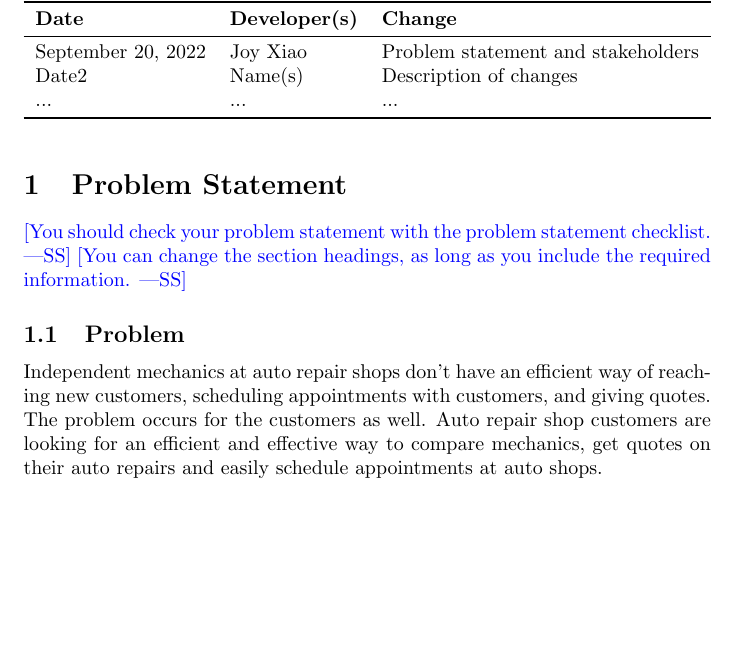
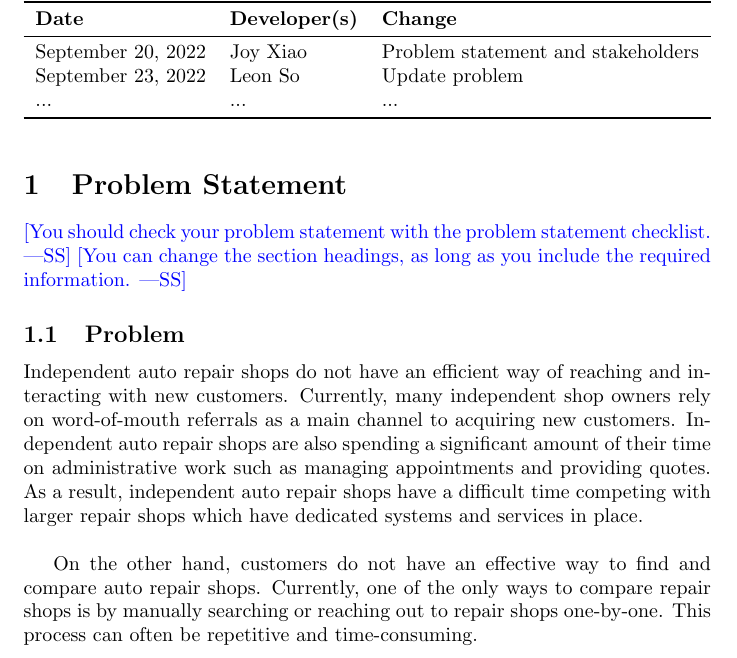
Before and after one commit to arkinmodi/project-sayyara, a LaTeX document (docs/ProblemStatementAndGoals/ProblemStatement.tex): part of page 1 of 2, cut so that both start at the same text, the shorter picture padded with empty space. Compiled offline with pdfLaTeX.

Commit message:
Update problem (#27)

```diff
--- a/docs/ProblemStatementAndGoals/ProblemStatement.tex
+++ b/docs/ProblemStatementAndGoals/ProblemStatement.tex
@@ -23,7 +23,7 @@
 \textbf{Date} & \textbf{Developer(s)} & \textbf{Change}\\
 \midrule
 September 20, 2022 & Joy Xiao & Problem statement and stakeholders\\
-Date2 & Name(s) & Description of changes\\
+September 23, 2022 & Leon So & Update problem\\
 ... & ... & ...\\
 \bottomrule
 \end{tabularx}
@@ -37,7 +37,15 @@ Date2 & Name(s) & Description of changes\\
 \wss{You can change the section headings, as long as you include the required information.}
 
 \subsection{Problem}
-Independent mechanics at auto repair shops don't have an efficient way of reaching new customers, scheduling appointments with customers, and giving quotes. The problem occurs for the customers as well. Auto repair shop customers are looking for an efficient and effective way to compare mechanics, get quotes on their auto repairs and easily schedule appointments at auto shops.
+Independent auto repair shops do not have an efficient way of reaching and interacting with new customers.
+Currently, many independent shop owners rely on word-of-mouth referrals as a main channel to acquiring new customers.
+Independent auto repair shops are also spending a significant amount of their time on administrative work such as
+managing appointments and providing quotes. As a result, independent auto repair shops have a difficult time
+competing with larger repair shops which have dedicated systems and services in place.\\
+
+On the other hand, customers do not have an effective way to find and compare auto repair shops.
+Currently, one of the only ways to compare repair shops is by manually searching or reaching out to repair shops one-by-one.
+This process can often be repetitive and time-consuming.
 
 \subsection{Inputs and Outputs}
 
```
